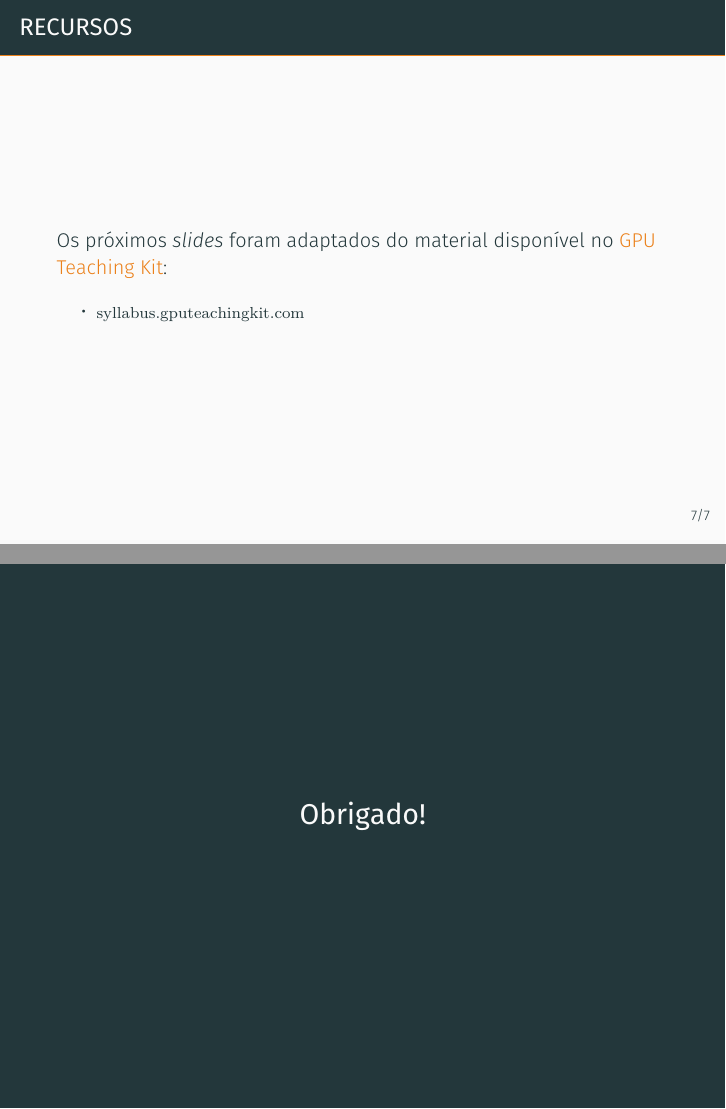
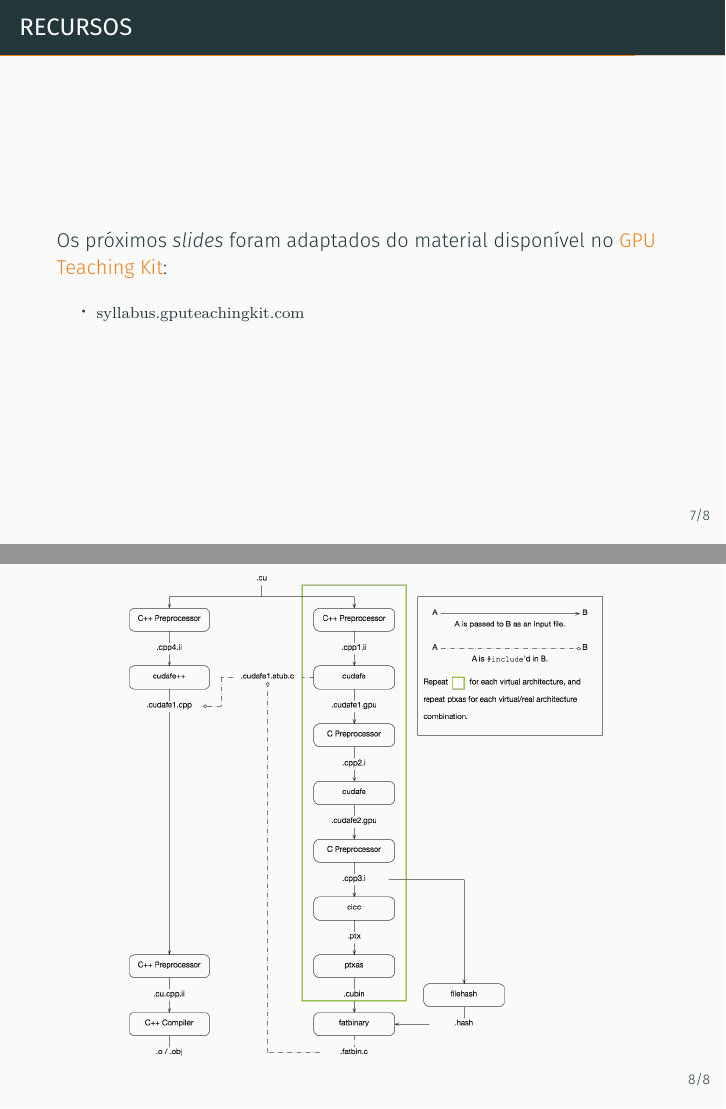
Before and after one commit to phrb/intro-cuda, LaTeX slides (tex/aula2_stub/aula2_stub.tex): pages 19 and 20 of 21 before the commit and pages 19 and 20 of 22 after it, joined at a grey line. Compiled offline with XeLaTeX.

Commit message:
New slides.

```diff
--- a/tex/aula2_stub/aula2_stub.tex
+++ b/tex/aula2_stub/aula2_stub.tex
@@ -175,6 +175,13 @@
     \end{itemize}
 \end{frame}
 
+\begin{frame}
+    \begin{figure}[H]
+        \centering
+        \includegraphics[width=.8\textwidth]{cuda-compilation}
+    \end{figure}
+\end{frame}
+
 \plain{Obrigado!}
 
 \maketitle
```
Also changed, not shown: pdf/aula2.pdf.
